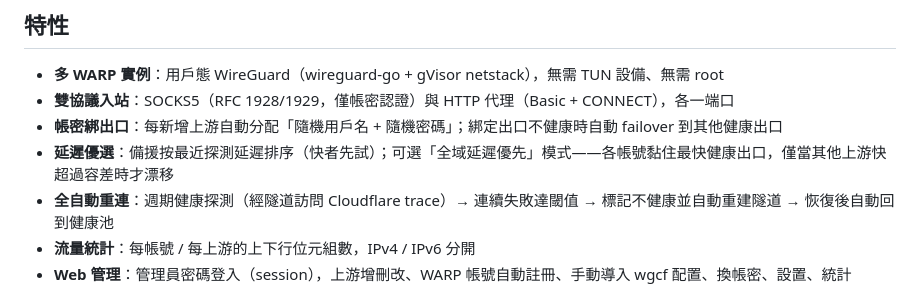
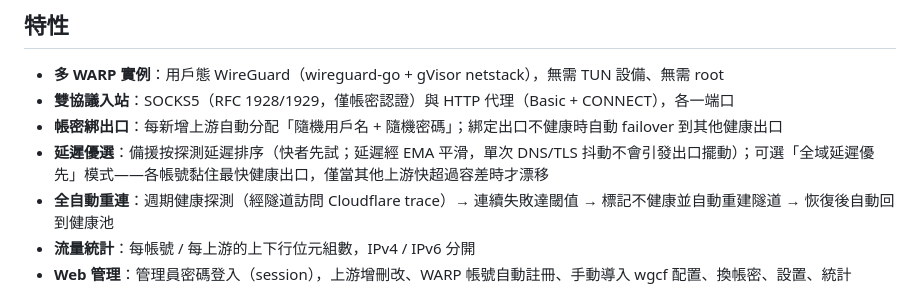
Before and after one commit to s12ryt/multi-cf-proxy, a Markdown page: README.md, the part around the change. GitHub-like rendering.

```diff
--- a/README.md
+++ b/README.md
@@ -14,7 +14,7 @@
 - **多 WARP 實例**：用戶態 WireGuard（wireguard-go + gVisor netstack），無需 TUN 設備、無需 root
 - **雙協議入站**：SOCKS5（RFC 1928/1929，僅帳密認證）與 HTTP 代理（Basic + CONNECT），各一端口
 - **帳密綁出口**：每新增上游自動分配「隨機用戶名 + 隨機密碼」；綁定出口不健康時自動 failover 到其他健康出口
-- **延遲優選**：備援按最近探測延遲排序（快者先試）；可選「全域延遲優先」模式——各帳號黏住最快健康出口，僅當其他上游快超過容差時才漂移
+- **延遲優選**：備援按探測延遲排序（快者先試；延遲經 EMA 平滑，單次 DNS/TLS 抖動不會引發出口擺動）；可選「全域延遲優先」模式——各帳號黏住最快健康出口，僅當其他上游快超過容差時才漂移
 - **全自動重連**：週期健康探測（經隧道訪問 Cloudflare trace）→ 連續失敗達閾值 → 標記不健康並自動重建隧道 → 恢復後自動回到健康池
 - **流量統計**：每帳號 / 每上游的上下行位元組數，IPv4 / IPv6 分開
 - **Web 管理**：管理員密碼登入（session），上游增刪改、WARP 帳號自動註冊、手動導入 wgcf 配置、換帳密、設置、統計
```
Also changed, not shown: README.en.md (+1 -1 lines), README.zh-CN.md (+1 -1 lines).
